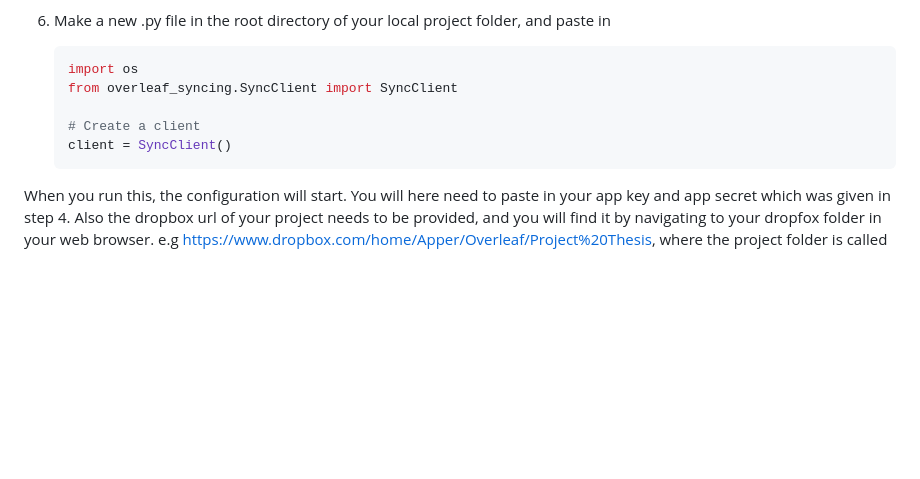
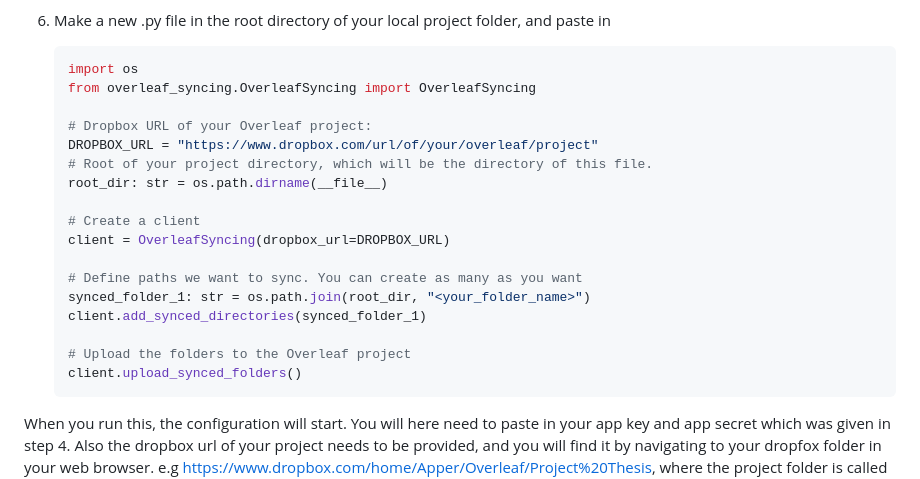
Before and after one commit to eivindkolmannskog/overleaf-local-folder-syncing, a Markdown page: README.md, the part around the change. Rendered like a GitHub page; blank space fills up the shorter version.

````diff
--- a/README.md
+++ b/README.md
@@ -26,10 +26,22 @@ First we need to set up a dropbox account or use an existing one, and with this
 8. Make a new .py file in the root directory of your local project folder, and paste in
    ```python
    import os
-   from overleaf_syncing.SyncClient import SyncClient
+   from overleaf_syncing.OverleafSyncing import OverleafSyncing
+
+   # Dropbox URL of your Overleaf project:
+   DROPBOX_URL = "https://www.dropbox.com/url/of/your/overleaf/project"
+   # Root of your project directory, which will be the directory of this file.
+   root_dir: str = os.path.dirname(__file__)
 
    # Create a client
-   client = SyncClient()
+   client = OverleafSyncing(dropbox_url=DROPBOX_URL)
+
+   # Define paths we want to sync. You can create as many as you want
+   synced_folder_1: str = os.path.join(root_dir, "<your_folder_name>")
+   client.add_synced_directories(synced_folder_1)
+
+   # Upload the folders to the Overleaf project
+   client.upload_synced_folders()
    ```
 When you run this, the configuration will start. You will here need to paste in your app key and app secret which was given in step 4. Also the dropbox url of your project needs to be provided, and you will find it by navigating to your dropfox folder in your web browser. e.g https://www.dropbox.com/home/Apper/Overleaf/Project%20Thesis, where the project folder is called "Project Thesis". You will also be redirected to your browser to accept that your app is connecting to your dropbox.
 
````
